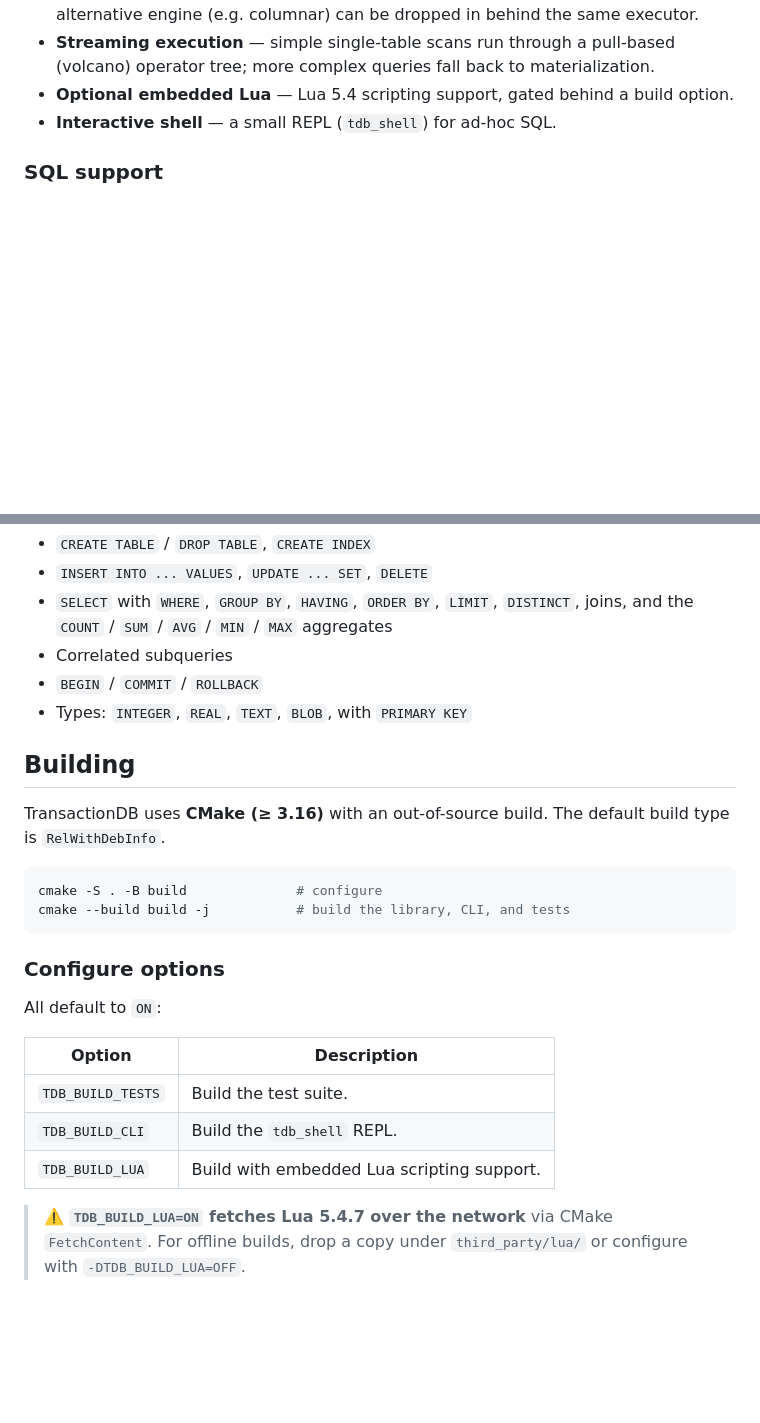
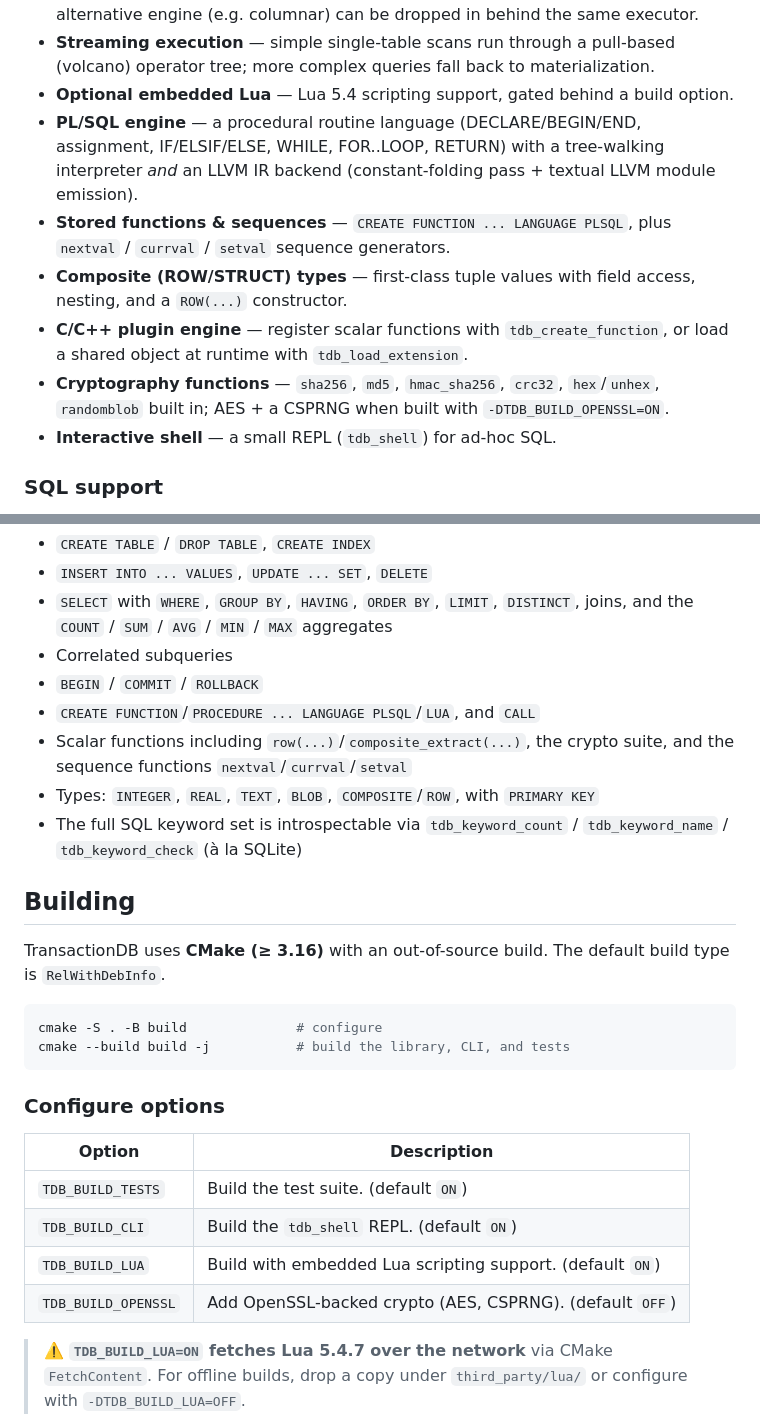
Before and after one commit to ExprsnIO/TransactionDB, a Markdown page: README.md, 2 parts joined by grey strips. GitHub-like rendering; blank space fills up the shorter version.

Commit message:
docs: document PL/SQL, composite types, plugins, crypto, sequences and keyword API

```diff
--- a/README.md
+++ b/README.md
@@ -31,6 +31,17 @@ readers proceed concurrently without blocking.
 - **Streaming execution** — simple single-table scans run through a pull-based
   (volcano) operator tree; more complex queries fall back to materialization.
 - **Optional embedded Lua** — Lua 5.4 scripting support, gated behind a build option.
+- **PL/SQL engine** — a procedural routine language (DECLARE/BEGIN/END, assignment,
+  IF/ELSIF/ELSE, WHILE, FOR..LOOP, RETURN) with a tree-walking interpreter *and* an
+  LLVM IR backend (constant-folding pass + textual LLVM module emission).
+- **Stored functions & sequences** — `CREATE FUNCTION ... LANGUAGE PLSQL`, plus
+  `nextval` / `currval` / `setval` sequence generators.
+- **Composite (ROW/STRUCT) types** — first-class tuple values with field access,
+  nesting, and a `ROW(...)` constructor.
+- **C/C++ plugin engine** — register scalar functions with `tdb_create_function`, or
+  load a shared object at runtime with `tdb_load_extension`.
+- **Cryptography functions** — `sha256`, `md5`, `hmac_sha256`, `crc32`, `hex`/`unhex`,
+  `randomblob` built in; AES + a CSPRNG when built with `-DTDB_BUILD_OPENSSL=ON`.
 - **Interactive shell** — a small REPL (`tdb_shell`) for ad-hoc SQL.
 
 ### SQL support
@@ -44,7 +55,12 @@ include:
   and the `COUNT` / `SUM` / `AVG` / `MIN` / `MAX` aggregates
 - Correlated subqueries
 - `BEGIN` / `COMMIT` / `ROLLBACK`
-- Types: `INTEGER`, `REAL`, `TEXT`, `BLOB`, with `PRIMARY KEY`
+- `CREATE FUNCTION`/`PROCEDURE ... LANGUAGE PLSQL`/`LUA`, and `CALL`
+- Scalar functions including `row(...)`/`composite_extract(...)`, the crypto suite,
+  and the sequence functions `nextval`/`currval`/`setval`
+- Types: `INTEGER`, `REAL`, `TEXT`, `BLOB`, `COMPOSITE`/`ROW`, with `PRIMARY KEY`
+- The full SQL keyword set is introspectable via `tdb_keyword_count` /
+  `tdb_keyword_name` / `tdb_keyword_check` (à la SQLite)
 
 ## Building
 
@@ -58,13 +74,12 @@ cmake --build build -j           # build the library, CLI, and tests
 
 ### Configure options
 
-All default to `ON`:
-
 | Option             | Description                                              |
 | ------------------ | -------------------------------------------------------- |
-| `TDB_BUILD_TESTS`  | Build the test suite.                                    |
-| `TDB_BUILD_CLI`    | Build the `tdb_shell` REPL.                              |
-| `TDB_BUILD_LUA`    | Build with embedded Lua scripting support.               |
+| `TDB_BUILD_TESTS`   | Build the test suite. (default `ON`)                    |
+| `TDB_BUILD_CLI`     | Build the `tdb_shell` REPL. (default `ON`)              |
+| `TDB_BUILD_LUA`     | Build with embedded Lua scripting support. (default `ON`)|
+| `TDB_BUILD_OPENSSL` | Add OpenSSL-backed crypto (AES, CSPRNG). (default `OFF`) |
 
 > ⚠️ **`TDB_BUILD_LUA=ON` fetches Lua 5.4.7 over the network** via CMake `FetchContent`.
 > For offline builds, drop a copy under `third_party/lua/` or configure with
```
